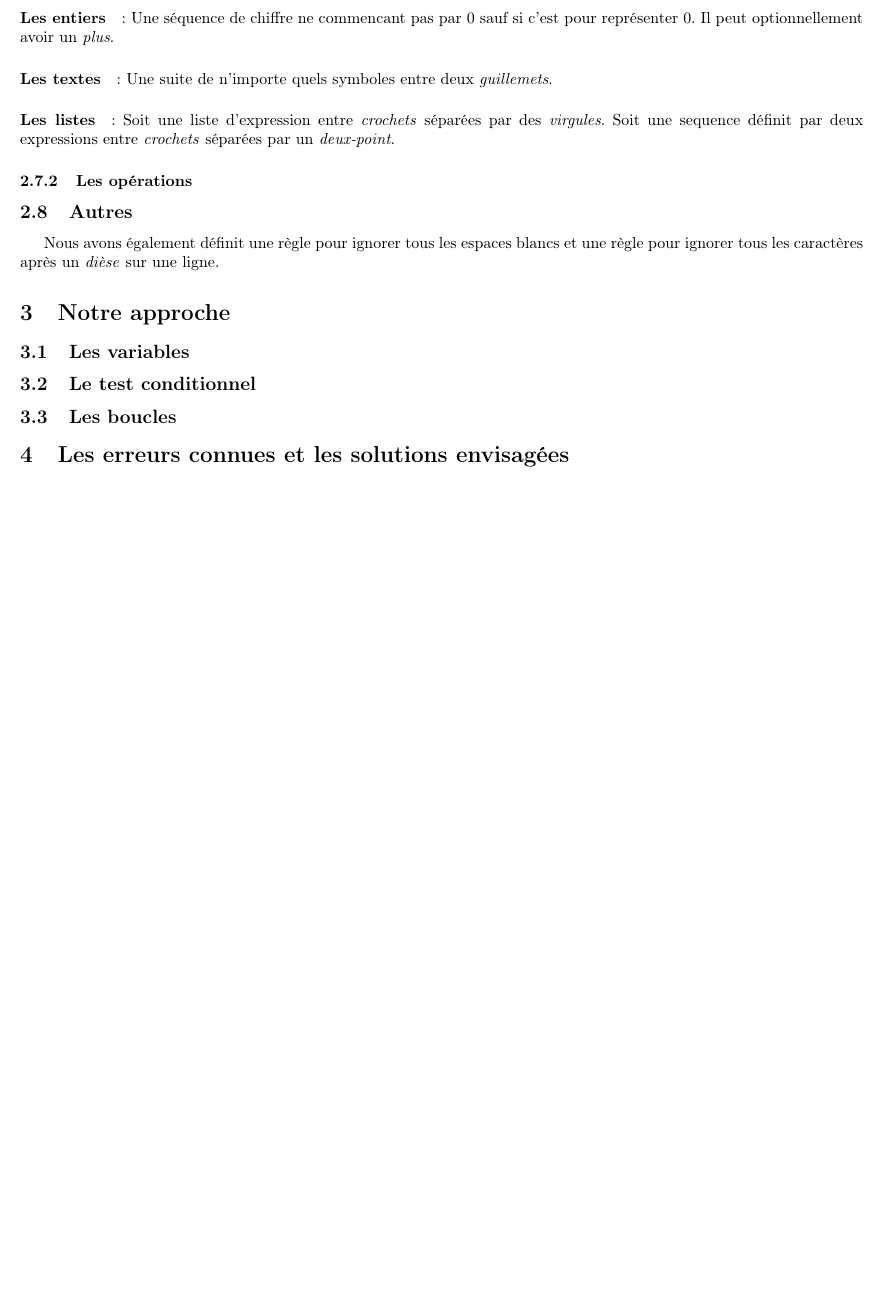
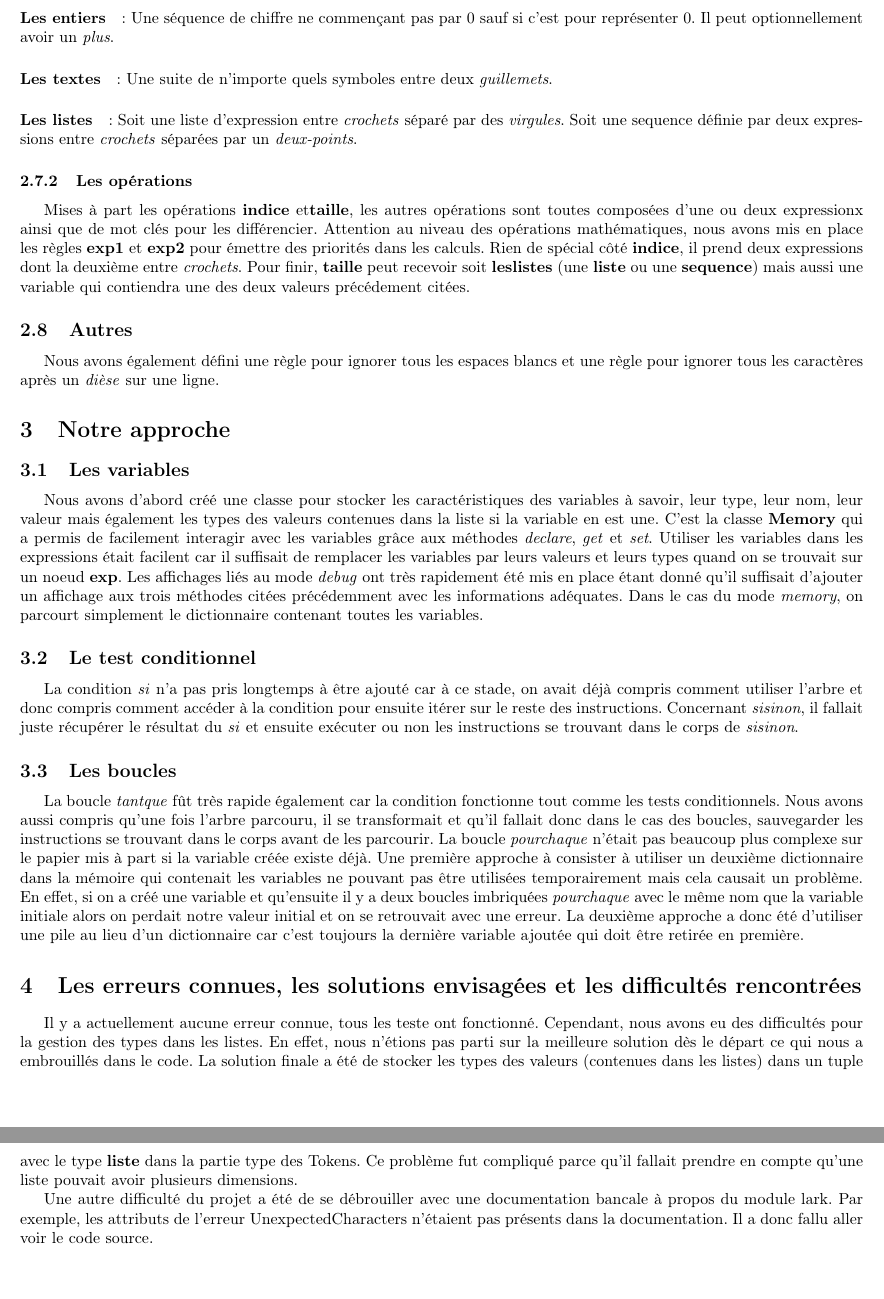
Before and after one commit to fadri14/Compilation_projet, a LaTeX document (Rapport/main.tex, which reads Rapport/approche.tex): part of page 5 of 6 before the commit and two parts of pages 5 and 6 of 7 after it, the two joined at a grey line, cut so that both start at the same text, the shorter picture padded with empty space. Compiled offline with pdfLaTeX.

Commit message:
Fin d'un premier jet de rapport

```diff
--- a/Rapport/approche.tex
+++ b/Rapport/approche.tex
@@ -46,27 +47,57 @@ Les litéraux représentent toutes les valeurs possibles par rapport aux quatres
 
 \paragraph{Les booléens}: Valant soit \textit{vrai} soit \textit{faux}.
 
-\paragraph{Les entiers}: Une séquence de chiffre ne commencant pas par 0 sauf si c'est pour représenter 0. Il peut optionnellement avoir un \textit{plus}.
+\paragraph{Les entiers}: Une séquence de chiffre ne commençant pas par 0 sauf si c'est pour représenter 0. Il peut optionnellement avoir un \textit{plus}.
 
 \paragraph{Les textes}: Une suite de n'importe quels symboles entre deux \textit{guillemets}.
 
-\paragraph{Les listes}: Soit une liste d'expression entre \textit{crochets} séparées par des \textit{virgules}. Soit une sequence définit par deux expressions entre \textit{crochets} séparées par un \textit{deux-point}.
+\paragraph{Les listes}: Soit une liste d'expression entre \textit{crochets} séparé par des \textit{virgules}.
+Soit une sequence définie par deux expressions entre \textit{crochets} séparées par un \textit{deux-points}.
 
 \subsubsection{Les opérations}
+Mises à part les opérations \textbf{indice} et\textbf{taille}, les autres opérations sont toutes composées d'une ou deux expressionx
+ainsi que de mot clés pour les différencier. Attention au niveau des opérations mathématiques, nous avons mis en place les règles \textbf{exp1} et \textbf{exp2}
+pour émettre des priorités dans les calculs.
+Rien de spécial côté \textbf{indice}, il prend deux expressions dont la deuxième entre \textit{crochets}.
+Pour finir, \textbf{taille} peut recevoir soit \textbf{leslistes} (une \textbf{liste} ou une \textbf{sequence})
+mais aussi une variable qui contiendra une des deux valeurs précédement citées.
 
 \subsection{Autres}
-Nous avons également définit une règle pour ignorer tous les espaces blancs et une règle pour ignorer tous les caractères après un \textit{dièse} sur une ligne.
+Nous avons également défini une règle pour ignorer tous les espaces blancs et une règle pour ignorer tous les caractères après un \textit{dièse} sur une ligne.
 
 \section{Notre approche}
 \subsection{Les variables}
-%Les variables, leur déclaration, leur type et l’affichage via --debug;
-% --memory
+Nous avons d'abord créé une classe pour stocker les caractéristiques des variables à savoir, leur type, leur nom, leur valeur
+mais également les types des valeurs contenues dans la liste si la variable en est une.
+C'est la classe \textbf{Memory} qui a permis de facilement interagir avec les variables grâce aux méthodes \textit{declare}, \textit{get} et \textit{set}.
+Utiliser les variables dans les expressions était facilent car il suffisait de remplacer les variables par leurs valeurs et leurs types
+quand on se trouvait sur un noeud \textbf{exp}.
+Les affichages liés au mode \textit{debug} ont très rapidement été mis en place étant donné qu'il suffisait d'ajouter
+un affichage aux trois méthodes citées précédemment avec les informations adéquates.
+Dans le cas du mode \textit{memory}, on parcourt simplement le dictionnaire contenant toutes les variables.
 
 \subsection{Le test conditionnel}
-%Le test conditionnel de la forme si/sinon;
+La condition \textit{si} n'a pas pris longtemps à être ajouté car à ce stade, on avait déjà compris comment utiliser l'arbre et
+donc compris comment accéder à la condition pour ensuite itérer sur le reste des instructions.
+Concernant \textit{sisinon}, il fallait juste récupérer le résultat du \textit{si} et ensuite exécuter ou non
+les instructions se trouvant dans le corps de \textit{sisinon}.
 
 \subsection{Les boucles}
-%La boucle tant que; La boucle pour chaque, incluant la gestion de la variable temporaire.
+La boucle \textit{tantque} fût très rapide également car la condition fonctionne tout comme les tests conditionnels.
+Nous avons aussi compris qu'une fois l'arbre parcouru, il se transformait et qu'il fallait donc dans le cas des boucles,
+sauvegarder les instructions se trouvant dans le corps avant de les parcourir.
+La boucle \textit{pourchaque} n'était pas beaucoup plus complexe sur le papier mis à part si la variable créée existe déjà.
+Une première approche à consister à utiliser un deuxième dictionnaire dans la mémoire qui contenait les variables ne pouvant pas être utilisées temporairement
+mais cela causait un problème.
+En effet, si on a créé une variable et qu'ensuite il y a deux boucles imbriquées \textit{pourchaque} avec le même nom que la variable initiale
+alors on perdait notre valeur initial et on se retrouvait avec une erreur.
+La deuxième approche a donc été d'utiliser une pile au lieu d'un dictionnaire car c'est toujours la dernière variable ajoutée qui doit être retirée en première.
 
-\section{Les erreurs connues et les solutions envisagées}
-%Une description brève des erreurs connues et des solutions envisagées;
+\section{Les erreurs connues, les solutions envisagées et les difficultés rencontrées}
+Il y a actuellement aucune erreur connue, tous les teste ont fonctionné. Cependant, nous avons eu des difficultés pour la gestion des types dans les listes.
+En effet, nous n'étions pas parti sur la meilleure solution dès le départ ce qui nous a embrouillés dans le code.
+La solution finale a été de stocker les types des valeurs (contenues dans les listes) dans un tuple avec le type \textbf{liste} dans la partie type des Tokens.
+Ce problème fut compliqué parce qu'il fallait prendre en compte qu'une liste pouvait avoir plusieurs dimensions.
+
+Une autre difficulté du projet a été de se débrouiller avec une documentation bancale à propos du module lark.
+Par exemple, les attributs de l'erreur UnexpectedCharacters n'étaient pas présents dans la documentation. Il a donc fallu aller voir le code source.
```
Also changed, not shown: Rapport/conclusion.tex (+4 -4 lines), Rapport/main.pdf, Rapport/approche.tex (25 more changed lines), 6 other files.
